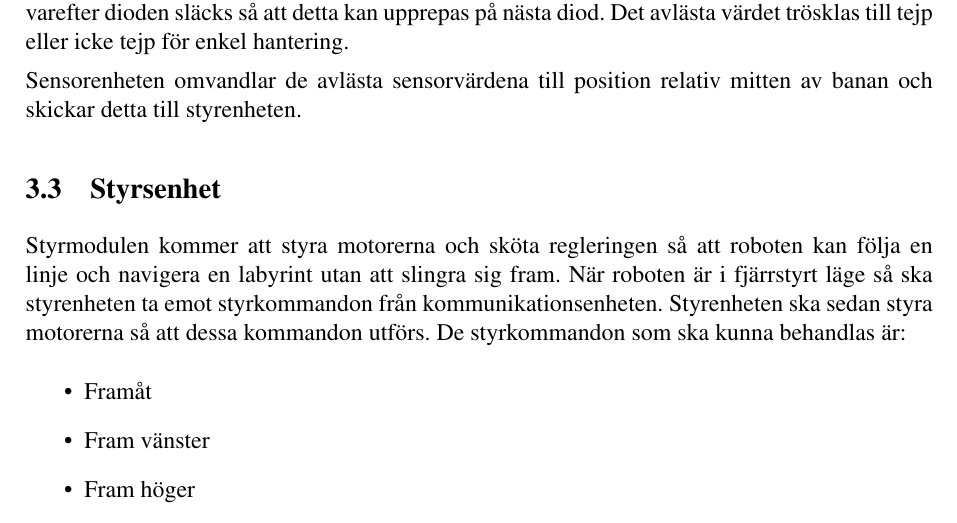
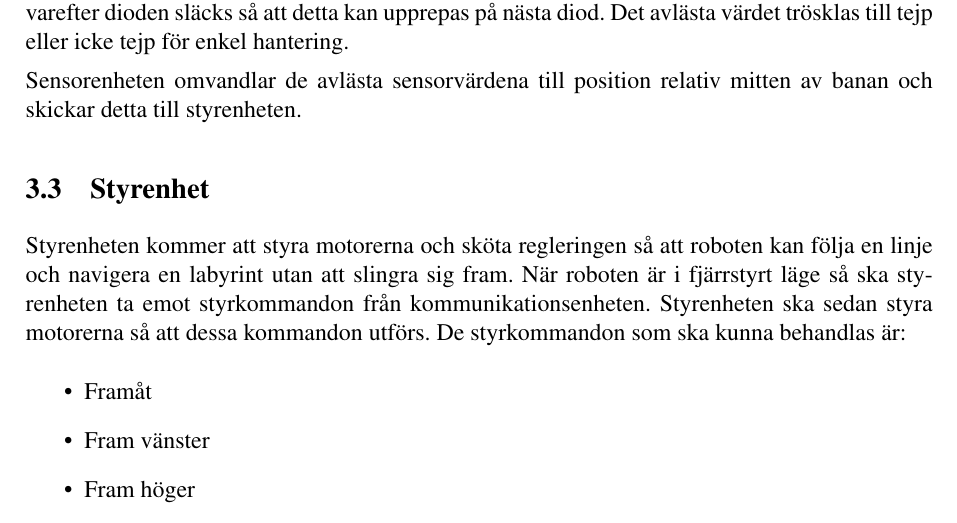
Before and after one commit to johanjoensson/Komborobot, a LaTeX document (Dokumentation/Systemskiss/systemskiss.tex): part of page 8 of 9, cut so that both start at the same text. Compiled offline with pdfLaTeX.

Commit message:
fixat lite smått bara

```diff
--- a/Dokumentation/Systemskiss/systemskiss.tex
+++ b/Dokumentation/Systemskiss/systemskiss.tex
@@ -141,8 +141,8 @@ Sensorenheten omvandlar de avlästa sensorvärdena till position relativ mitten
 
 
 
-\subsection{Styrsenhet}
-Styrmodulen kommer att styra motorerna och sköta regleringen så att roboten kan följa en linje och navigera en labyrint utan att slingra sig fram.
+\subsection{Styrenhet}
+Styrenheten kommer att styra motorerna och sköta regleringen så att roboten kan följa en linje och navigera en labyrint utan att slingra sig fram.
 När roboten är i fjärrstyrt läge så ska styrenheten ta emot styrkommandon från kommunikationsenheten.
 Styrenheten ska sedan styra motorerna så att dessa kommandon utförs. De styrkommandon som ska kunna behandlas är:
 \begin{itemize}
```
